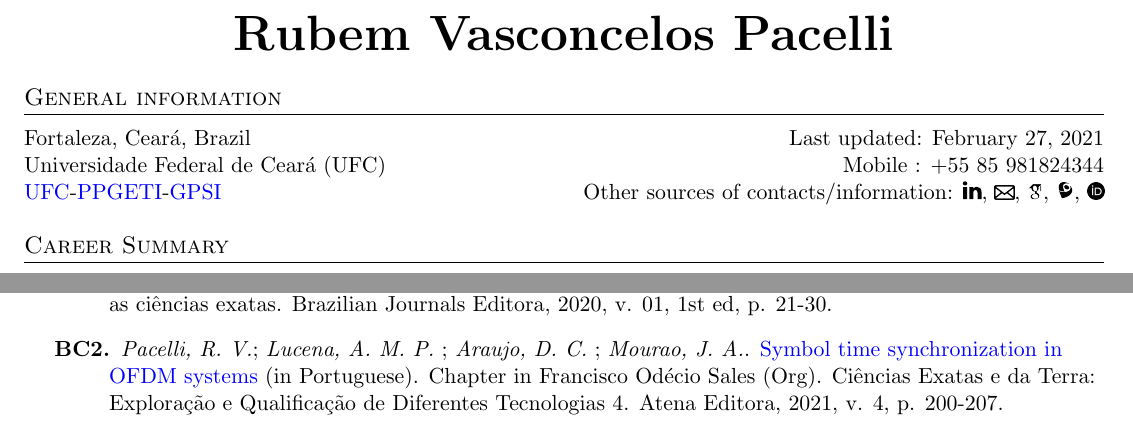
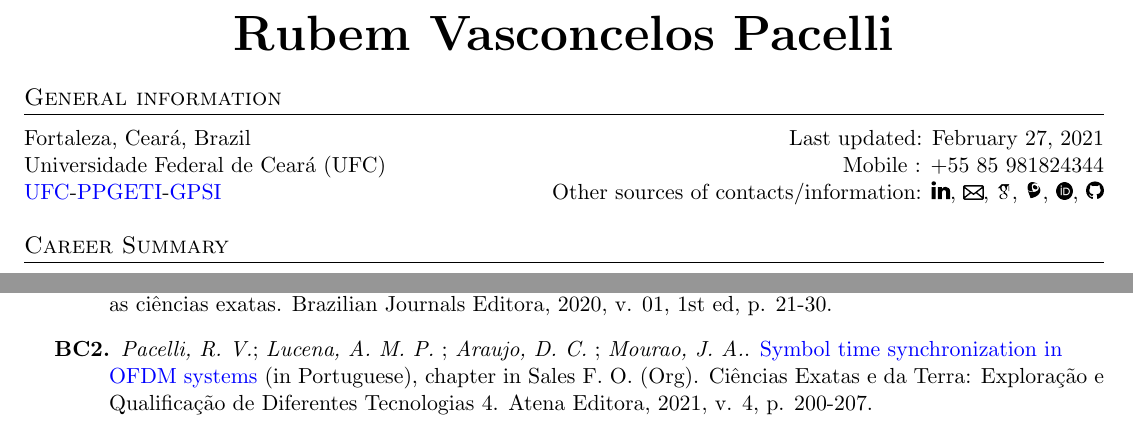
Before and after one commit to tapyu/tapyu, a LaTeX CV (cv/Latex/cv.tex, which reads cv/Latex/sections/general_info.tex, cv/Latex/sections/publications.tex): two parts of pages 1 and 3 of 3, joined at a grey line, cut so that both start at the same text. Compiled offline with pdfLaTeX.

Commit message:
add github icon

```diff
--- a/cv/Latex/sections/general_info.tex
+++ b/cv/Latex/sections/general_info.tex
@@ -4,7 +4,7 @@
   Universidade Federal de Ceará (UFC) & Mobile : +55 85
   981824344\\
 \href{http://www.ufc.br/}{UFC}-\href{https://ppgeti.ufc.br/en/}{PPGETI}-\href{https://ppgeti.ufc.br/en/laboratories/
-laboratory-of-the-signal-and-information-processing-research-group-gpsi/}{GPSI} & Other sources of contacts/information: \href{https://www.linkedin.com/in/rubem-pacelli/}{\includesvg[scale=0.005,pretex=\color{blue}, apptex=\color{blue}]{../../figs/linkedin.svg}}, \href{mailto:rubem.engenharia@gmail.com}{\includegraphics[scale=0.01]{../../figs/email.png}}, \href{https://scholar.google.com.br/citations?user=Kj6Gzs4AAAAJ&hl=pt-BR&oi=sra}{\includegraphics[scale=0.03]{../../figs/google scholar.png}}, \href{http://lattes.cnpq.br/0717252455115225}{\includegraphics[scale=0.0082]{../../figs/lattes.png}}, \href{https://orcid.org/0000-0001-5933-8565}{\includegraphics[scale=0.065]{../../figs/orcid.png}}
+laboratory-of-the-signal-and-information-processing-research-group-gpsi/}{GPSI} & Other sources of contacts/information: \href{https://www.linkedin.com/in/rubem-pacelli/}{\includesvg[scale=0.005,pretex=\color{blue}, apptex=\color{blue}]{../../figs/linkedin.svg}}, \href{mailto:rubem.engenharia@gmail.com}{\includegraphics[scale=0.01]{../../figs/email.png}}, \href{https://scholar.google.com.br/citations?user=Kj6Gzs4AAAAJ&hl=pt-BR&oi=sra}{\includegraphics[scale=0.03]{../../figs/google scholar.png}}, \href{http://lattes.cnpq.br/0717252455115225}{\includegraphics[scale=0.0082]{../../figs/lattes.png}}, \href{https://orcid.org/0000-0001-5933-8565}{\includegraphics[scale=0.065]{../../figs/orcid.png}}, \href{https://github.com/tapyu}{\includesvg [scale=0.5]{./figs/github.svg}}
 \end{tabular*}
 
 % \includegraphics{../../figs/email.png}
--- a/cv/Latex/sections/publications.tex
+++ b/cv/Latex/sections/publications.tex
@@ -26,5 +26,5 @@ My academic publications are also listed on \href{https://scholar.google.com.br/
 \textbf{Book Chapter}
 \begin{enumerate}[label=\textbf{BC\arabic*.}, align=left, leftmargin=1.5cm]
     \item \textit{Pacelli, R. V.} ; \textit{Lucena, A. M. P.}. \href{https://www.brazilianjournals.com.br/assets/ebooks/2c9747ceb79e967166c7d80a9ff8e1da.pdf}{GMSK modem with non-coherent demodulation and all-digital implementation} (in Portuguese), chapter in Catapan, E. A (Org). Os impactos de estudos voltados para as ciências exatas. Brazilian Journals Editora, 2020, v. 01, 1st ed, p. 21-30.
-    \item \textit{Pacelli, R. V.}; \textit{Lucena, A. M. P.} ; \textit{Araujo, D. C.} ; \textit{Mourao, J. A.}. \href{https://www.finersistemas.com/atenaeditora/index.php/admin/api/ebookPDF/3771}{Symbol time synchronization in OFDM systems} (in Portuguese). Chapter in Francisco Odécio Sales (Org). Ciências Exatas e da Terra: Exploração e Qualificação de Diferentes Tecnologias 4. Atena Editora, 2021, v. 4, p. 200-207.
+    \item \textit{Pacelli, R. V.}; \textit{Lucena, A. M. P.} ; \textit{Araujo, D. C.} ; \textit{Mourao, J. A.}. \href{https://www.finersistemas.com/atenaeditora/index.php/admin/api/ebookPDF/3771}{Symbol time synchronization in OFDM systems} (in Portuguese), chapter in Sales F. O. (Org). Ciências Exatas e da Terra: Exploração e Qualificação de Diferentes Tecnologias 4. Atena Editora, 2021, v. 4, p. 200-207.
 \end{enumerate}
```
Also changed, not shown: cv/Latex/cv.tex (+1 -0 lines), cv/Latex/cv.pdf, cv/Latex/figs/github.svg (added), cv/Latex/svg-inkscape/github_svg-tex.pdf (added), cv/Latex/svg-inkscape/github_svg-tex.pdf_tex (added), 4 other files.
